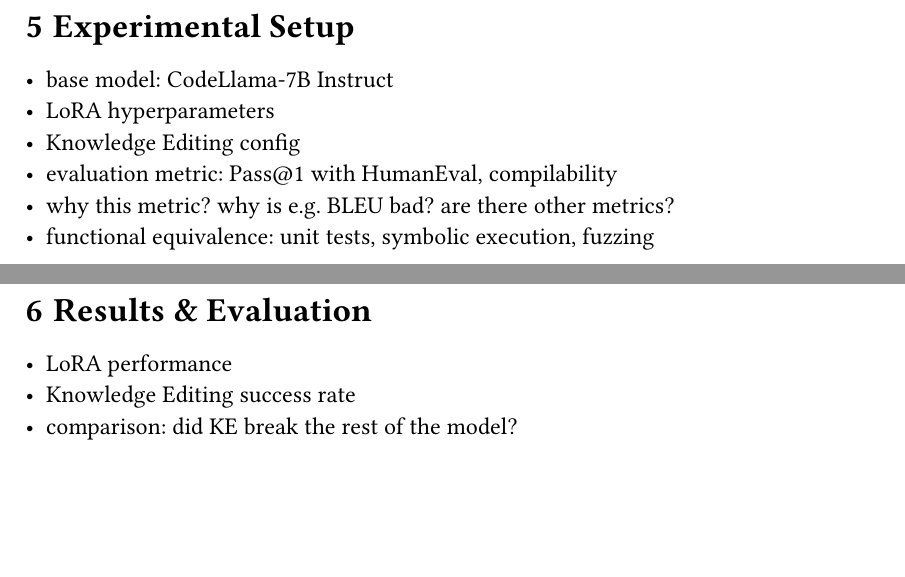
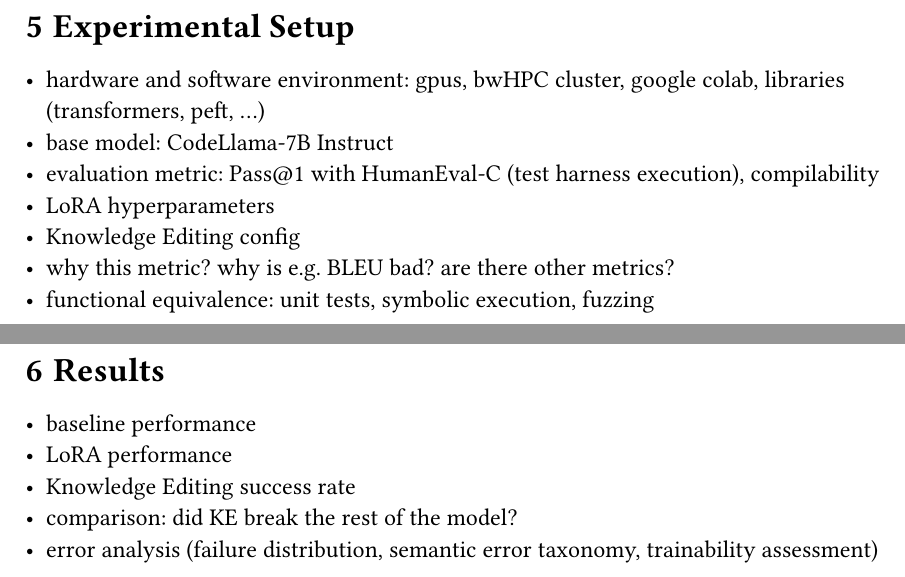
Before and after one commit to bananaprotocol/RevBench, a Typst document (thesis/thesis.typ): two parts of pages 14 and 15 of 18, joined at a grey line, cut so that both start at the same text, the shorter picture padded with empty space. Compiled offline with Typst 0.15.

Commit message:
feat(thesis): add notes on results

```diff
--- a/thesis/thesis.typ
+++ b/thesis/thesis.typ
@@ -242,6 +242,8 @@ These include constrained fine-tuning, hypernetwork knowledge editing, and rank-
 
 = Experimental Setup
 
+- hardware and software environment: gpus, bwHPC cluster, google colab, libraries (transformers, peft, ...)
 - base model: CodeLlama-7B Instruct
+- evaluation metric: Pass\@1 with HumanEval-C (test harness execution), compilability
 - LoRA hyperparameters
 - Knowledge Editing config
@@ -249,11 +250,13 @@ These include constrained fine-tuning, hypernetwork knowledge editing, and rank-
 - why this metric? why is e.g. BLEU bad? are there other metrics?
 - functional equivalence: unit tests, symbolic execution, fuzzing
 
-= Results & Evaluation
+= Results
 
+- baseline performance
 - LoRA performance
 - Knowledge Editing success rate
 - comparison: did KE break the rest of the model?
+- error analysis (failure distribution, semantic error taxonomy, trainability assessment)
 
 = Discussion
 
```
Also changed, not shown: thesis/thesis.typ (3 more changed lines).
